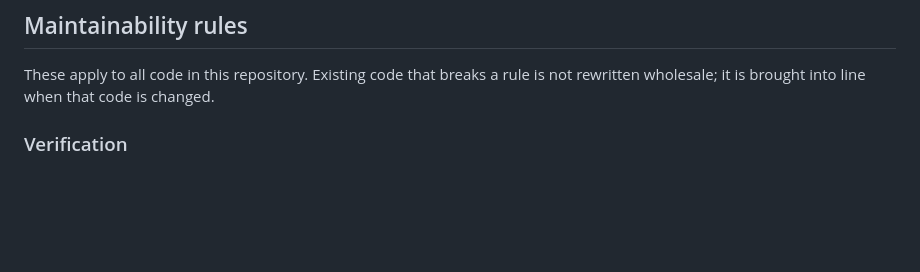
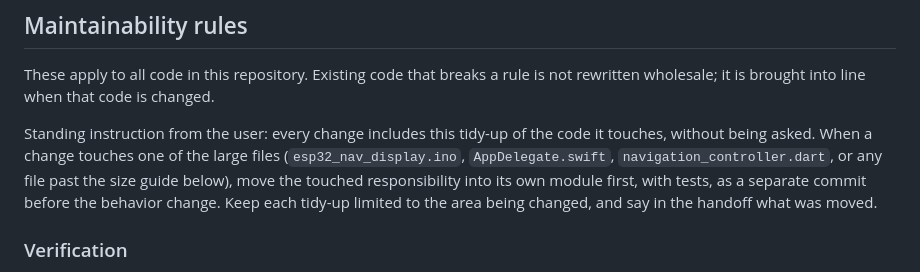
Before and after one commit to MarginalTong/ESP32_bluetooth_GPS, a Markdown page: AGENTS.md, the part around the change. Rendered like a GitHub page; blank space fills up the shorter version.

Commit message:
Project: tidy and split touched code as part of every change
Co-Authored-By: Claude Opus 5.5 <noreply@anthropic.com>

```diff
--- a/AGENTS.md
+++ b/AGENTS.md
@@ -36,6 +36,14 @@ These are explicit user preferences for this repository:
 
 These apply to all code in this repository. Existing code that breaks a rule
 is not rewritten wholesale; it is brought into line when that code is changed.
+
+Standing instruction from the user: every change includes this tidy-up of the
+code it touches, without being asked. When a change touches one of the large
+files (`esp32_nav_display.ino`, `AppDelegate.swift`,
+`navigation_controller.dart`, or any file past the size guide below), move the
+touched responsibility into its own module first, with tests, as a separate
+commit before the behavior change. Keep each tidy-up limited to the area being
+changed, and say in the handoff what was moved.
 
 ### Verification
 
```
